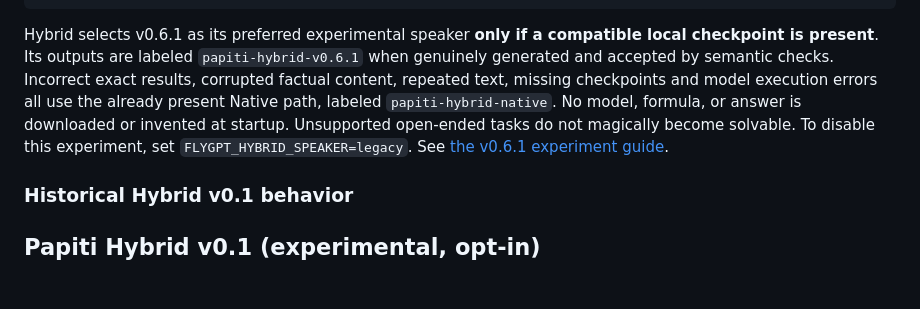
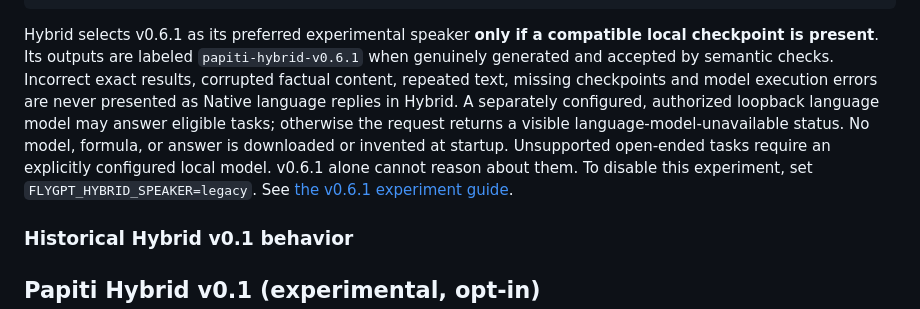
Before and after one commit to codingguy1026/FlyGPT, a Markdown page: README.md, the part around the change. Drawn GitHub-style; blank space fills up the shorter version.

Commit message:
docs(ui): label Hybrid neural-only failures accurately

```diff
--- a/README.md
+++ b/README.md
@@ -66,10 +66,12 @@ Hybrid selects v0.6.1 as its preferred experimental speaker **only if a
 compatible local checkpoint is present**. Its outputs are labeled
 `papiti-hybrid-v0.6.1` when genuinely generated and accepted by semantic
 checks. Incorrect exact results, corrupted factual content, repeated text,
-missing checkpoints and model execution errors all use the already present
-Native path, labeled `papiti-hybrid-native`. No model, formula, or answer is
-downloaded or invented at startup. Unsupported open-ended tasks do not
-magically become solvable. To disable this experiment, set
+missing checkpoints and model execution errors are never presented as
+Native language replies in Hybrid. A separately configured, authorized
+loopback language model may answer eligible tasks; otherwise the request
+returns a visible language-model-unavailable status. No model, formula, or answer is
+downloaded or invented at startup. Unsupported open-ended tasks require an explicitly configured local model.
+v0.6.1 alone cannot reason about them. To disable this experiment, set
 `FLYGPT_HYBRID_SPEAKER=legacy`. See
 [the v0.6.1 experiment guide](docs/papiti-language-v0-6-1.md).
 
```
